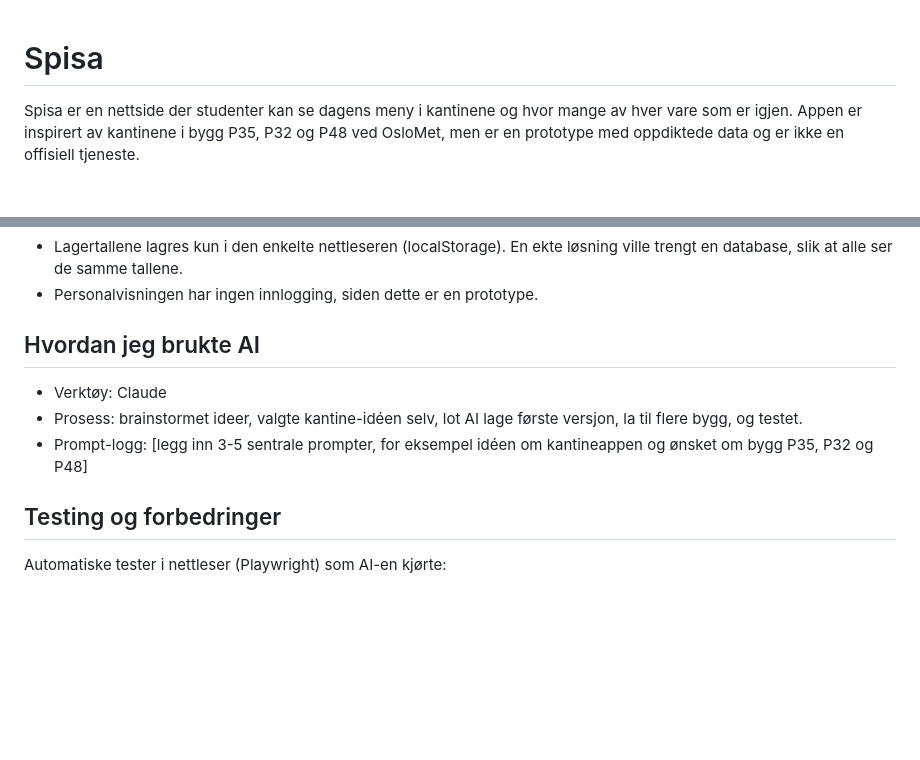
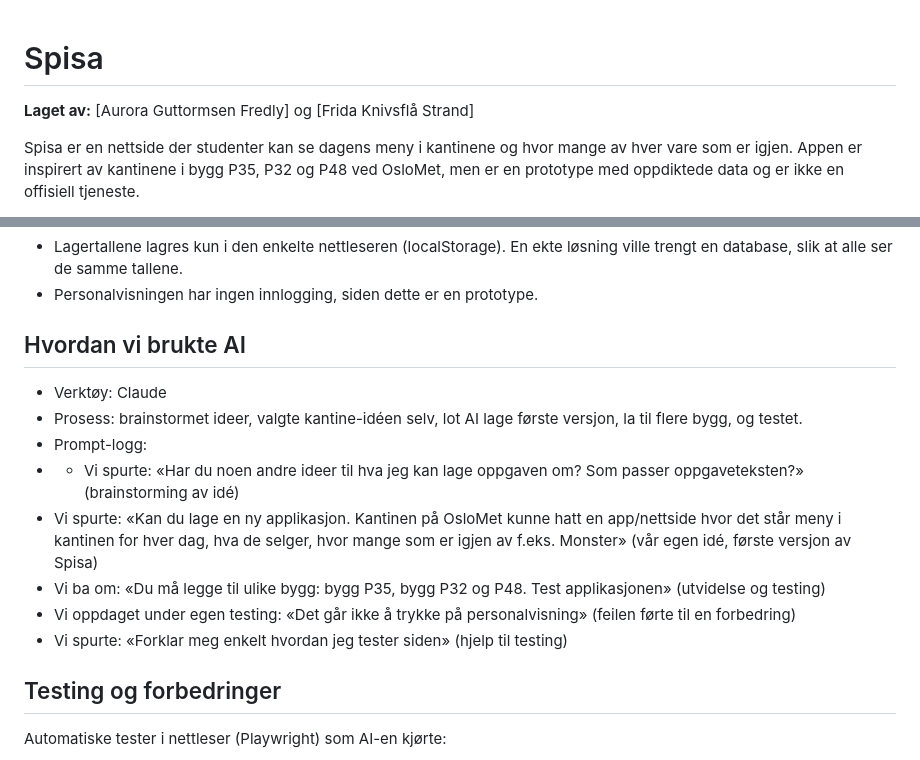
Before and after one commit to AuroraFredly/Spisa, a Markdown page: README.md, 2 parts joined by grey strips. Rendered like a GitHub page; blank space fills up the shorter version.

```diff
--- a/README.md
+++ b/README.md
@@ -1,4 +1,6 @@
 # Spisa
+
+**Laget av:** [Aurora Guttormsen Fredly] og [Frida Knivsflå Strand]
 
 Spisa er en nettside der studenter kan se dagens meny i kantinene og hvor mange av hver vare som er igjen. Appen er inspirert av kantinene i bygg P35, P32 og P48 ved OsloMet, men er en prototype med oppdiktede data og er ikke en offisiell tjeneste.
 
@@ -28,12 +30,16 @@ Menyer, priser, åpningstider og lagertall er oppdiktede eksempeldata. Appen sam
 - Lagertallene lagres kun i den enkelte nettleseren (localStorage). En ekte løsning ville trengt en database, slik at alle ser de samme tallene.
 - Personalvisningen har ingen innlogging, siden dette er en prototype.
 
-## Hvordan jeg brukte AI
+## Hvordan vi brukte AI
 
 - Verktøy: Claude
 - Prosess: brainstormet ideer, valgte kantine-idéen selv, lot AI lage første versjon, la til flere bygg, og testet.
-- Prompt-logg: [legg inn 3-5 sentrale prompter, for eksempel idéen om kantineappen og ønsket om bygg P35, P32 og P48]
-
+- Prompt-logg:
+- - Vi spurte: «Har du noen andre ideer til hva jeg kan lage oppgaven om? Som passer oppgaveteksten?» (brainstorming av idé)
+- Vi spurte: «Kan du lage en ny applikasjon. Kantinen på OsloMet kunne hatt en app/nettside hvor det står meny i kantinen for hver dag, hva de selger, hvor mange som er igjen av f.eks. Monster» (vår egen idé, første versjon av Spisa)
+- Vi ba om: «Du må legge til ulike bygg: bygg P35, bygg P32 og P48. Test applikasjonen» (utvidelse og testing)
+- Vi oppdaget under egen testing: «Det går ikke å trykke på personalvisning» (feilen førte til en forbedring)
+- Vi spurte: «Forklar meg enkelt hvordan jeg tester siden» (hjelp til testing)
 ## Testing og forbedringer
 
 Automatiske tester i nettleser (Playwright) som AI-en kjørte:
```
